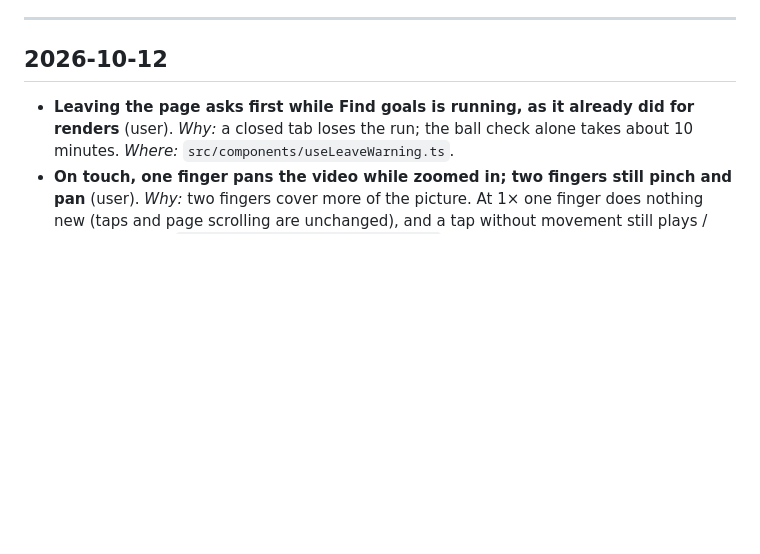
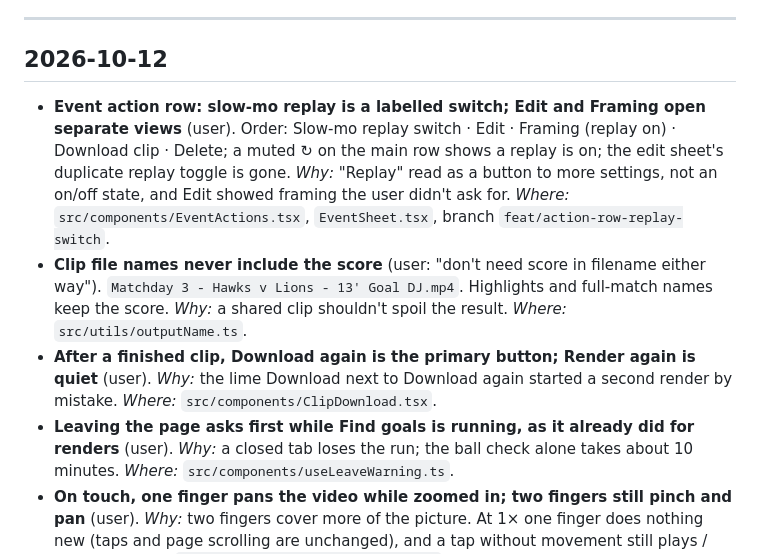
Before and after one commit to laurieainley/shooot, a Markdown page: DECISIONS.md, the part around the change. Drawn GitHub-style; blank space fills up the shorter version.

Commit message:
docs: action row redesign and clip names in AGENTS and DECISIONS
Co-Authored-By: Claude Opus 5.5 <noreply@anthropic.com>
Claude-Session: https://claude.ai/code/session_013AvURaxZsZUomPaVjxSBhV

```diff
--- a/DECISIONS.md
+++ b/DECISIONS.md
@@ -11,6 +11,16 @@ Decisions made before 2026-10-11 are only in the specs' "Decisions" sections; th
 
 ## 2026-10-12
 
+- **Event action row: slow-mo replay is a labelled switch; Edit and Framing open separate views** (user). Order:
+  Slow-mo replay switch · Edit · Framing (replay on) · Download clip · Delete; a muted ↻ on the main row shows a replay
+  is on; the edit sheet's duplicate replay toggle is gone. *Why:* "Replay" read as a button to more settings, not an
+  on/off state, and Edit showed framing the user didn't ask for. *Where:* `src/components/EventActions.tsx`,
+  `EventSheet.tsx`, branch `feat/action-row-replay-switch`.
+- **Clip file names never include the score** (user: "don't need score in filename either way"). `Matchday 3 - Hawks v
+  Lions - 13' Goal DJ.mp4`. Highlights and full-match names keep the score. *Why:* a shared clip shouldn't spoil the
+  result. *Where:* `src/utils/outputName.ts`.
+- **After a finished clip, Download again is the primary button; Render again is quiet** (user). *Why:* the lime
+  Download next to Download again started a second render by mistake. *Where:* `src/components/ClipDownload.tsx`.
 - **Leaving the page asks first while Find goals is running, as it already did for renders** (user). *Why:* a closed
   tab loses the run; the ball check alone takes about 10 minutes. *Where:* `src/components/useLeaveWarning.ts`.
 - **On touch, one finger pans the video while zoomed in; two fingers still pinch and pan** (user). *Why:* two fingers
```
Also changed, not shown: AGENTS.md (+11 -6 lines).
